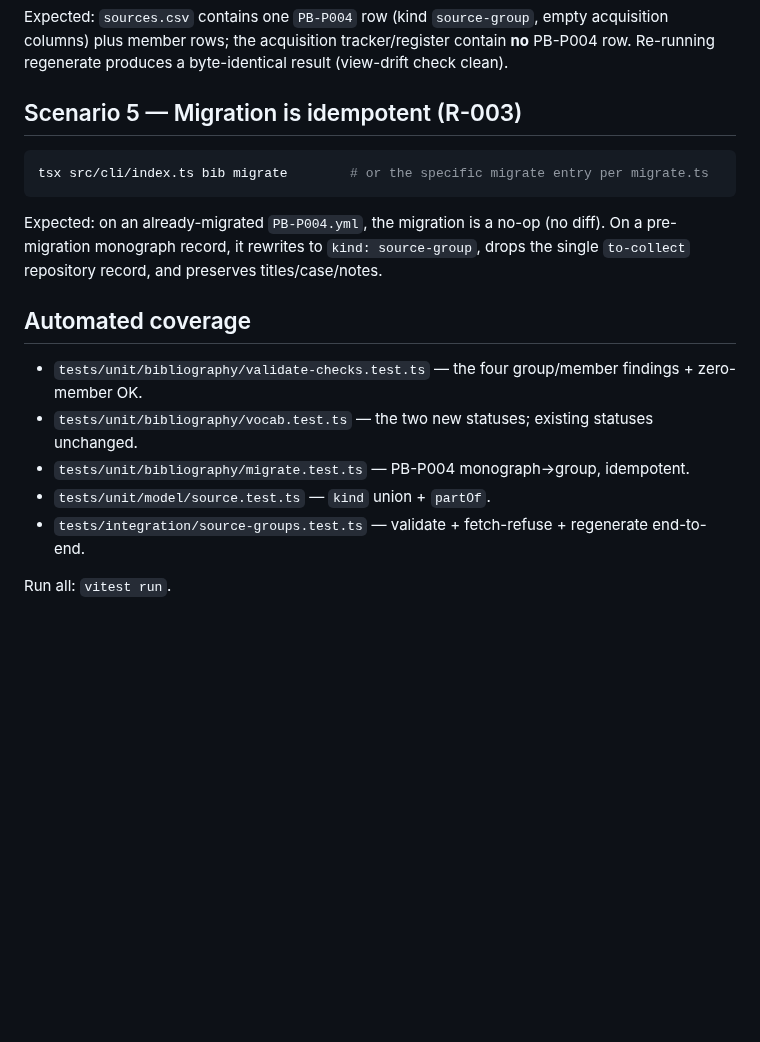
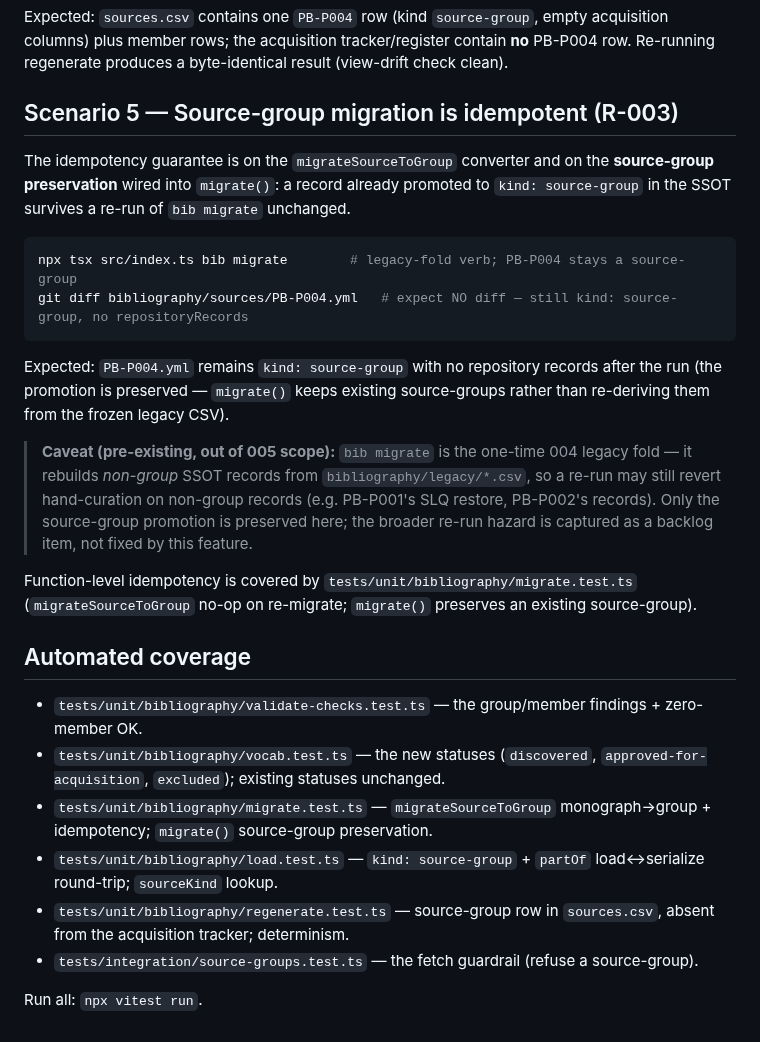
Before and after one commit to oletizi/colony-cults, a Markdown page: specs/005-source-groups/quickstart.md, the part around the change. Rendered like a GitHub page; blank space fills up the shorter version.

Commit message:
docs(source-groups): correct quickstart Scenario 5 + capture TASK-8 (bib migrate hazard)
Scenario 5 over-claimed CLI-level idempotency for bib migrate. Correct it: idempotency
is on migrateSourceToGroup + the source-group preservation now wired into migrate(); add
a caveat that bib migrate still reverts non-group hand-curation (pre-existing 004 property).
Fix the automated-coverage list to match the tests actually present (source-groups.test.ts
covers the fetch guardrail; add load/regenerate test rows; excluded status). Use the real
entry path (npx tsx src/index.ts).

Capture the broader hazard as backlog TASK-8 (bib migrate reverts PB-P001 SLQ restore /
PB-P002 records on re-run) — out of 005 scope.

Co-Authored-By: Claude Opus 4.8 (1M context) <noreply@anthropic.com>
Claude-Session: https://claude.ai/code/session_01N31FuK4Taaai4WBAAXxT11

````diff
--- a/specs/005-source-groups/quickstart.md
+++ b/specs/005-source-groups/quickstart.md
@@ -59,22 +59,37 @@ Expected: `sources.csv` contains one `PB-P004` row (kind `source-group`, empty a
 columns) plus member rows; the acquisition tracker/register contain **no** PB-P004 row.
 Re-running regenerate produces a byte-identical result (view-drift check clean).
 
-## Scenario 5 — Migration is idempotent (R-003)
+## Scenario 5 — Source-group migration is idempotent (R-003)
+
+The idempotency guarantee is on the `migrateSourceToGroup` converter and on the
+**source-group preservation** wired into `migrate()`: a record already promoted to
+`kind: source-group` in the SSOT survives a re-run of `bib migrate` unchanged.
 
 ```bash
-tsx src/cli/index.ts bib migrate        # or the specific migrate entry per migrate.ts
+npx tsx src/index.ts bib migrate        # legacy-fold verb; PB-P004 stays a source-group
+git diff bibliography/sources/PB-P004.yml   # expect NO diff — still kind: source-group, no repositoryRecords
 ```
 
-Expected: on an already-migrated `PB-P004.yml`, the migration is a no-op (no diff). On a
-pre-migration monograph record, it rewrites to `kind: source-group`, drops the single
-`to-collect` repository record, and preserves titles/case/notes.
+Expected: `PB-P004.yml` remains `kind: source-group` with no repository records after the
+run (the promotion is preserved — `migrate()` keeps existing source-groups rather than
+re-deriving them from the frozen legacy CSV).
+
+> **Caveat (pre-existing, out of 005 scope):** `bib migrate` is the one-time 004 legacy
+> fold — it rebuilds *non-group* SSOT records from `bibliography/legacy/*.csv`, so a re-run
+> may still revert hand-curation on non-group records (e.g. PB-P001's SLQ restore, PB-P002's
+> records). Only the source-group promotion is preserved here; the broader re-run hazard is
+> captured as a backlog item, not fixed by this feature.
+
+Function-level idempotency is covered by `tests/unit/bibliography/migrate.test.ts`
+(`migrateSourceToGroup` no-op on re-migrate; `migrate()` preserves an existing source-group).
 
 ## Automated coverage
 
-- `tests/unit/bibliography/validate-checks.test.ts` — the four group/member findings + zero-member OK.
-- `tests/unit/bibliography/vocab.test.ts` — the two new statuses; existing statuses unchanged.
-- `tests/unit/bibliography/migrate.test.ts` — PB-P004 monograph→group, idempotent.
-- `tests/unit/model/source.test.ts` — `kind` union + `partOf`.
-- `tests/integration/source-groups.test.ts` — validate + fetch-refuse + regenerate end-to-end.
+- `tests/unit/bibliography/validate-checks.test.ts` — the group/member findings + zero-member OK.
+- `tests/unit/bibliography/vocab.test.ts` — the new statuses (`discovered`, `approved-for-acquisition`, `excluded`); existing statuses unchanged.
+- `tests/unit/bibliography/migrate.test.ts` — `migrateSourceToGroup` monograph→group + idempotency; `migrate()` source-group preservation.
+- `tests/unit/bibliography/load.test.ts` — `kind: source-group` + `partOf` load↔serialize round-trip; `sourceKind` lookup.
+- `tests/unit/bibliography/regenerate.test.ts` — source-group row in `sources.csv`, absent from the acquisition tracker; determinism.
+- `tests/integration/source-groups.test.ts` — the fetch guardrail (refuse a source-group).
 
-Run all: `vitest run`.
+Run all: `npx vitest run`.
````
Also changed, not shown: 1 other file.
